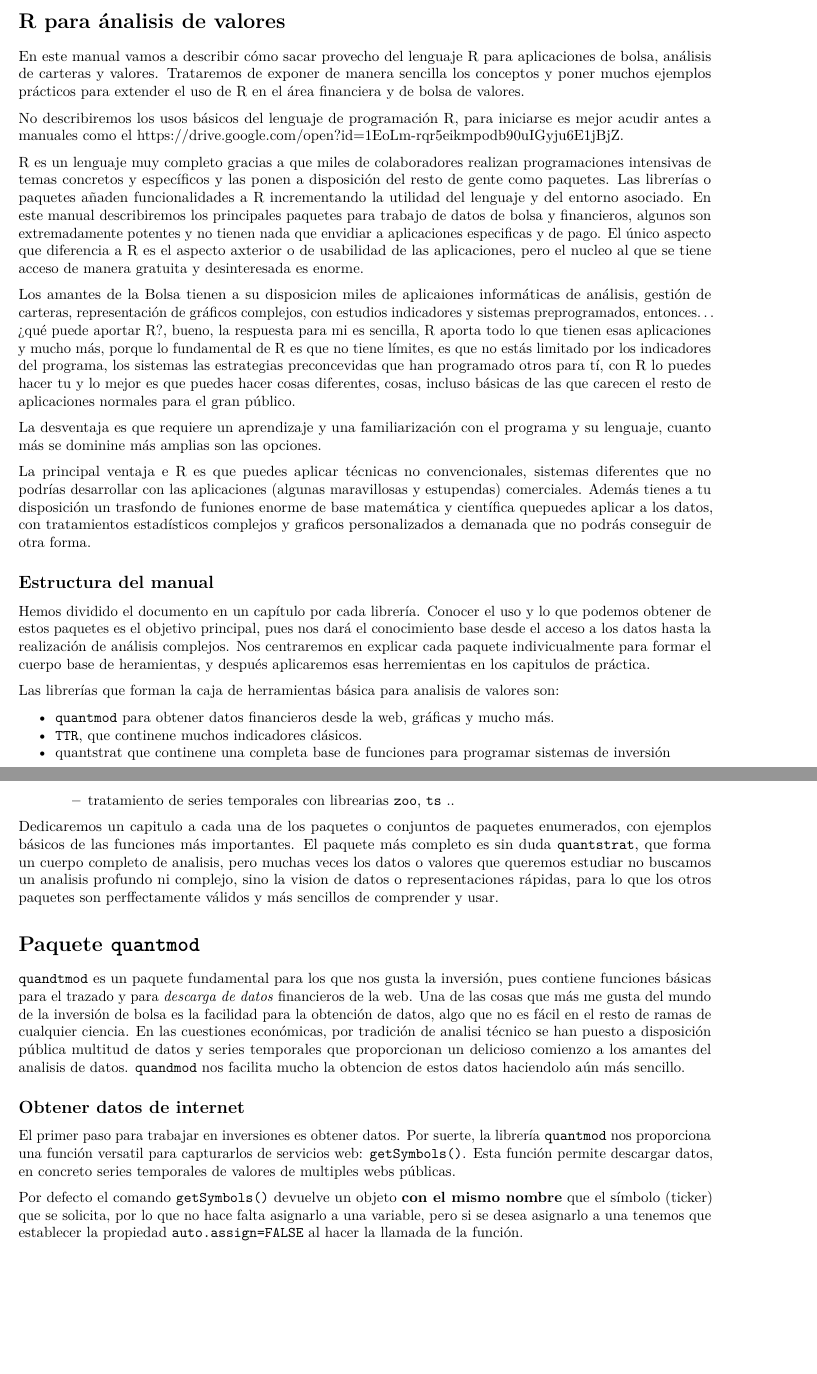
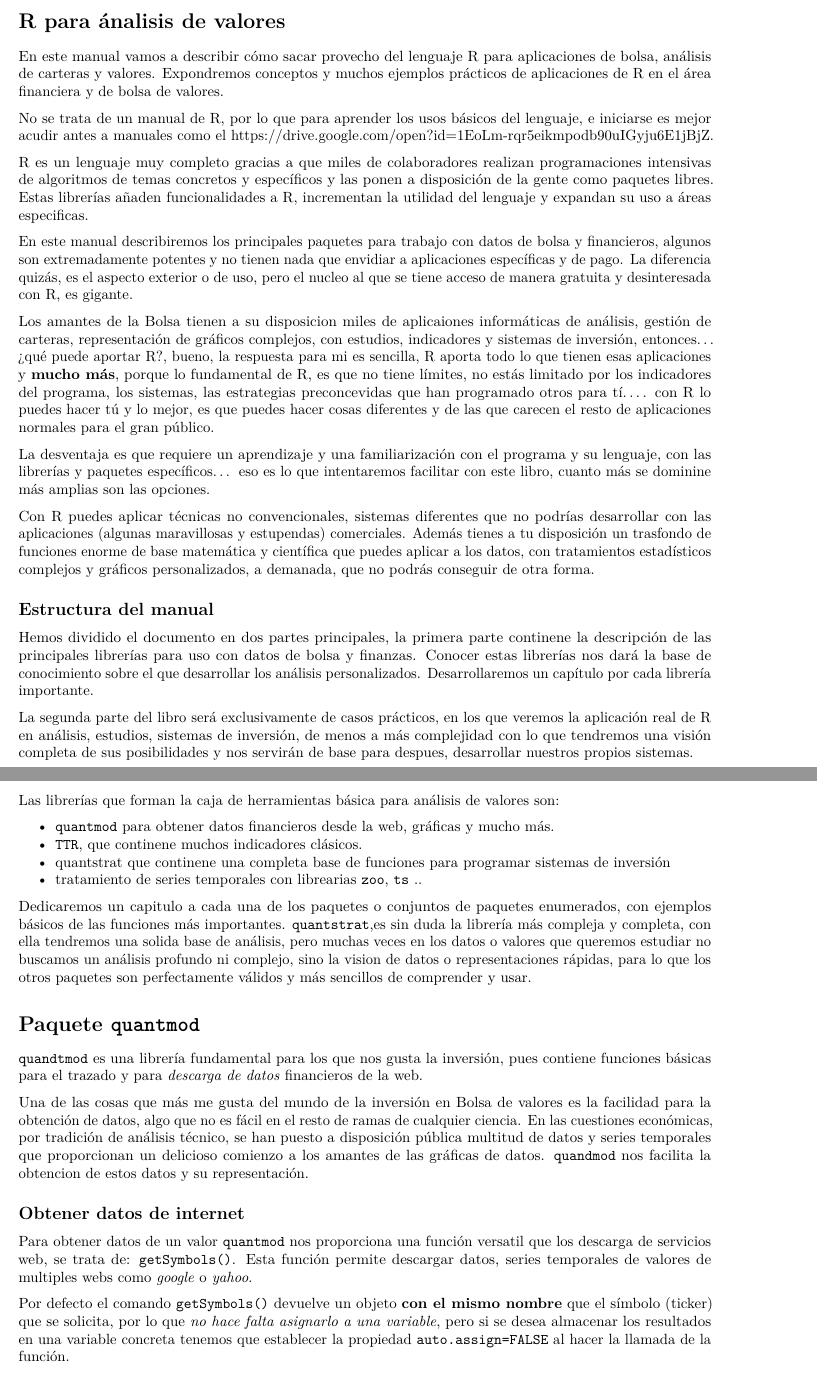
Before and after one commit to fervilber/manual_bolsa_R, an R Markdown document (manual_R_bolsa.Rmd): two parts of pages 1 and 2 of 38 before the commit and two parts of pages 1 and 2 of 43 after it, joined at a grey line, cut so that both start at the same text, the shorter picture padded with empty space. Rendered offline with R 4.5, knitr and Pandoc, then LaTeX, with nearby package versions; some code elsewhere in the file could not run offline.

Commit message:
mas cosas

````diff
--- a/manual_R_bolsa.Rmd
+++ b/manual_R_bolsa.Rmd
@@ -12,41 +12,46 @@ knitr::opts_chunk$set(echo = TRUE, message = FALSE, warning = FALSE)
 ```
 
 # R para ánalisis de valores
-En este manual vamos a describir cómo sacar provecho del lenguaje R para aplicaciones de bolsa, análisis de carteras y valores. Trataremos de exponer de manera sencilla los conceptos y poner muchos ejemplos prácticos para extender el uso de R en el área financiera y de bolsa de valores.
-
-No describiremos los usos básicos del lenguaje de programación R, para iniciarse es mejor acudir antes a manuales como el [https://drive.google.com/open?id=1EoLm-rqr5eikmpodb90uIGyju6E1jBjZ](Manual de R para Científicos de datos).
-
-R es un lenguaje muy completo gracias a que miles de colaboradores realizan programaciones intensivas de temas concretos y específicos y las ponen a disposición del resto de gente como paquetes. Las librerías o paquetes añaden funcionalidades a R incrementando la utilidad del lenguaje y del entorno asociado.
-En este manual describiremos los principales paquetes para trabajo de datos de bolsa y financieros, algunos son extremadamente potentes y no tienen nada que envidiar a aplicaciones especificas y de pago. El único aspecto que diferencia a R es el aspecto axterior o de usabilidad de las aplicaciones, pero el nucleo al que se tiene acceso de manera gratuita y desinteresada es enorme.
-
-Los amantes de la Bolsa tienen a su disposicion miles de aplicaiones informáticas de análisis, gestión de carteras, representación de gráficos complejos, con estudios indicadores y sistemas preprogramados, entonces... ¿qué puede aportar R?, bueno, la respuesta para mi es sencilla, R aporta todo lo que tienen esas aplicaciones y mucho más, porque lo fundamental de R es que no tiene límites, es que no estás limitado por los indicadores del programa, los sistemas  las estrategias preconcevidas que han programado otros para tí, con R lo puedes hacer tu y lo mejor es que puedes hacer cosas diferentes, cosas, incluso básicas de las que carecen el resto de aplicaciones normales para el gran público.
-
-La desventaja es que requiere un aprendizaje y una familiarización con el programa y su lenguaje, cuanto más se dominine más amplias son las opciones.
-
-La principal ventaja e R es que puedes aplicar técnicas no convencionales, sistemas diferentes que no podrías desarrollar con las aplicaciones (algunas maravillosas y estupendas) comerciales. Además tienes a tu disposición un trasfondo de funiones enorme de base matemática y científica quepuedes aplicar a los datos, con tratamientos estadísticos complejos y graficos personalizados a demanada que no podrás conseguir de otra forma.
+En este manual vamos a describir cómo sacar provecho del lenguaje R para aplicaciones de bolsa, análisis de carteras y valores. Expondremos conceptos y muchos ejemplos prácticos de aplicaciones de R en el área financiera y de bolsa de valores.
+
+No se trata de un manual de R, por lo que para aprender los usos básicos del lenguaje, e iniciarse es mejor acudir antes a manuales como el [https://drive.google.com/open?id=1EoLm-rqr5eikmpodb90uIGyju6E1jBjZ](Manual de R para Científicos de datos).
+
+R es un lenguaje muy completo gracias a que miles de colaboradores realizan programaciones intensivas de algoritmos de temas concretos y específicos y las ponen a disposición de la gente como paquetes libres. Estas librerías añaden funcionalidades a R, incrementan la utilidad del lenguaje y expandan su uso a áreas especificas.
+
+En este manual describiremos los principales paquetes para trabajo con datos de bolsa y financieros, algunos son extremadamente potentes y no tienen nada que envidiar a aplicaciones específicas y de pago. La diferencia quizás, es el aspecto exterior o de uso, pero el nucleo al que se tiene acceso de manera gratuita y desinteresada con R, es gigante.
+
+Los amantes de la Bolsa tienen a su disposicion miles de aplicaiones informáticas de análisis, gestión de carteras, representación de gráficos complejos, con estudios, indicadores y sistemas de inversión, entonces... ¿qué puede aportar R?, bueno, la respuesta para mi es sencilla, R aporta todo lo que tienen esas aplicaciones y **mucho más**, porque lo fundamental de R, es que no tiene límites, no estás limitado por los indicadores del programa, los sistemas, las estrategias preconcevidas que han programado otros para tí.... con R lo puedes hacer tú y lo mejor, es que puedes hacer cosas diferentes y de las que carecen el resto de aplicaciones normales para el gran público.
+
+La desventaja es que requiere un aprendizaje y una familiarización con el programa y su lenguaje, con las librerías y paquetes específicos... eso es lo que intentaremos facilitar con este libro, cuanto más se dominine más amplias son las opciones.
+
+Con R puedes aplicar técnicas no convencionales, sistemas diferentes que no podrías desarrollar con las aplicaciones (algunas maravillosas y estupendas) comerciales. Además tienes a tu disposición un trasfondo de funciones enorme de base matemática y científica que puedes aplicar a los datos, con tratamientos estadísticos complejos y gráficos personalizados, a demanada, que no podrás conseguir de otra forma.
 
 ## Estructura del manual
-Hemos dividido el documento en un capítulo por cada librería. Conocer el uso y lo que podemos obtener de estos paquetes es el objetivo principal, pues nos dará el conocimiento base desde el acceso a los datos hasta la realización de análisis complejos. Nos centraremos en explicar cada paquete indivicualmente para formar el cuerpo base de heramientas, y después aplicaremos esas herremientas en los capitulos de práctica.
-
-Las librerías que forman la caja de herramientas básica para analisis de valores son:
+
+Hemos dividido el documento en dos partes principales, la primera parte continene la descripción de las principales librerías para uso con datos de bolsa y finanzas. Conocer estas librerías nos dará la base de  conocimiento sobre el que desarrollar los análisis personalizados. Desarrollaremos un capítulo por cada librería importante.
+
+La segunda parte del libro será exclusivamente de casos prácticos, en los que veremos la aplicación real de R en análisis, estudios, sistemas de inversión, de menos a más complejidad con lo que tendremos una visión completa de sus posibilidades y nos servirán de base para despues, desarrollar nuestros propios sistemas.
+
+Las librerías que forman la caja de herramientas básica para análisis de valores son:
 
  * `quantmod` para obtener datos financieros desde la web, gráficas y mucho más.
  * `TTR`, que continene muchos indicadores clásicos.
  * [quantstrat](https://www.rdocumentation.org/packages/quantstrat/versions/0.8.2) que continene una completa base de funciones para programar sistemas de inversión
-    * tratamiento de series temporales con librearias `zoo`, `ts` ..
-
-Dedicaremos un capitulo a cada una de los paquetes o conjuntos de paquetes enumerados, con ejemplos básicos de las funciones más importantes. El paquete más completo es sin duda `quantstrat`, que forma un cuerpo completo de analisis, pero muchas veces los datos o valores que queremos estudiar no buscamos un analisis profundo ni complejo, sino la vision de datos o representaciones rápidas, para lo que los otros paquetes son perffectamente válidos y más sencillos de comprender y usar.
+ * tratamiento de series temporales con librearias `zoo`, `ts` ..
+
+Dedicaremos un capitulo a cada una de los paquetes o conjuntos de paquetes enumerados, con ejemplos básicos de las funciones más importantes. `quantstrat`,es sin duda la librería más compleja y completa, con ella tendremos una solida base de análisis, pero muchas veces en los datos o valores que queremos estudiar no buscamos un análisis profundo ni complejo, sino la vision de datos o representaciones rápidas, para lo que los otros paquetes son perfectamente válidos y más sencillos de comprender y usar.
 
 
 # Paquete `quantmod`
-`quandtmod` es un paquete fundamental para los que nos gusta la inversión, pues contiene funciones básicas para el trazado y para *descarga de datos* financieros de la web.
-Una de las cosas que más me gusta del mundo de la inversión de bolsa es la facilidad para la obtención de datos, algo que no es fácil en el resto de ramas de cualquier ciencia. En las cuestiones económicas, por tradición de analisi técnico se han puesto a disposición pública multitud de datos y series temporales que proporcionan un delicioso comienzo a los amantes del analisis de datos. `quandmod` nos facilita mucho la obtencion de estos datos haciendolo aún más sencillo.
+`quandtmod` es una librería fundamental para los que nos gusta la inversión, pues contiene funciones básicas para el trazado y para *descarga de datos* financieros de la web.
+
+Una de las cosas que más me gusta del mundo de la inversión en Bolsa de valores es la facilidad para la obtención de datos, algo que no es fácil en el resto de ramas de cualquier ciencia. En las cuestiones económicas, por tradición de análisis técnico, se han puesto a disposición pública multitud de datos y series temporales que proporcionan un delicioso comienzo a los amantes de las gráficas de datos. `quandmod` nos facilita la obtencion de estos datos y su representación.
 
 ## Obtener datos de internet
 
-El primer paso para trabajar en inversiones es obtener datos. Por suerte, la librería `quantmod` nos proporciona una función versatil para capturarlos de servicios web: `getSymbols()`. Esta función permite descargar datos, en concreto series temporales de valores de multiples webs públicas.
-
-Por defecto el comando `getSymbols()` devuelve un objeto **con el mismo nombre** que el símbolo (ticker) que se solicita, por lo que no hace falta asignarlo a una variable, pero si se desea asignarlo a una tenemos que establecer la propiedad `auto.assign=FALSE` al hacer la llamada de la función.
+Para obtener datos de un valor `quantmod` nos proporciona una función versatil que los descarga de servicios web, se trata de: `getSymbols()`. Esta función permite descargar datos, series temporales de valores de multiples webs como *google* o *yahoo*.
+
+Por defecto el comando `getSymbols()` devuelve un objeto **con el mismo nombre** que el símbolo (ticker) que se solicita, por lo que _no hace falta asignarlo a una variable_, pero si se desea almacenar los resultados en una variable concreta tenemos que establecer la propiedad `auto.assign=FALSE` al hacer la llamada de la función.
 
 Veamos un ejemplo que obtiene los datos del índice *ibex35* desde la web de *yahoo* y luego pinta los datos (el ticker del IBEX35 en la web de yahoo es ^IBEX).
 
````
Also changed, not shown: manual_R_bolsa.Rmd (20 more changed lines).
